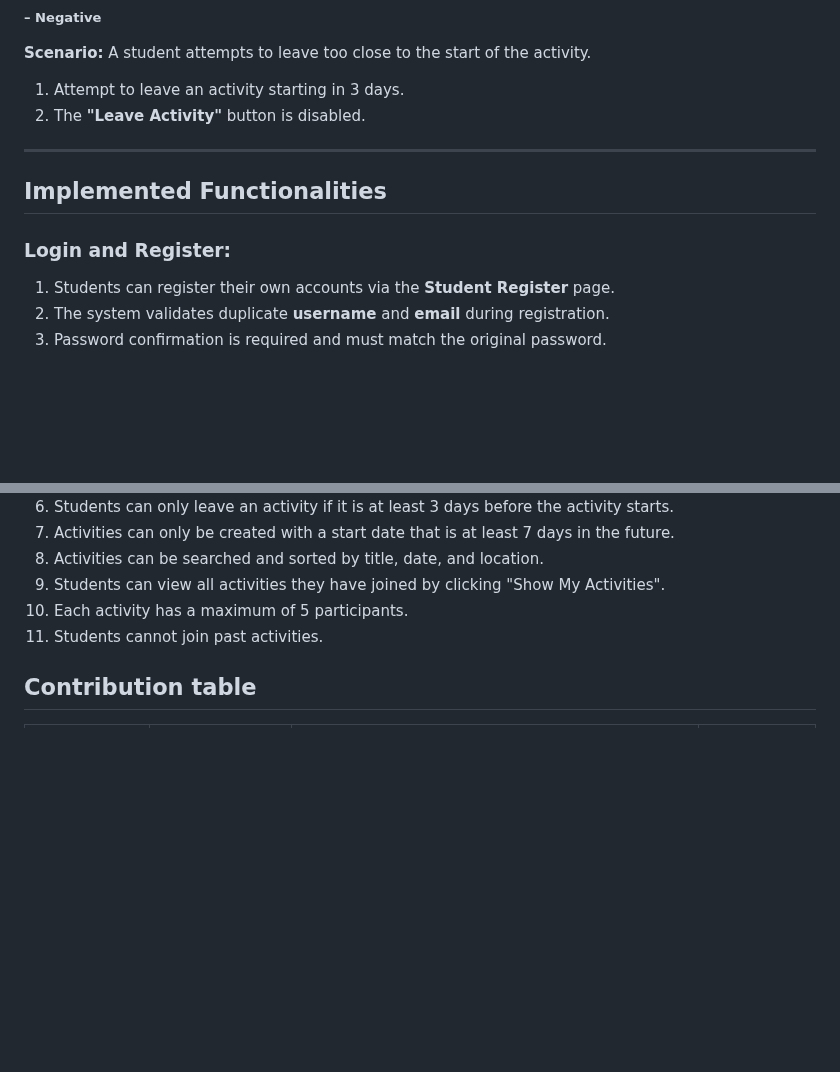
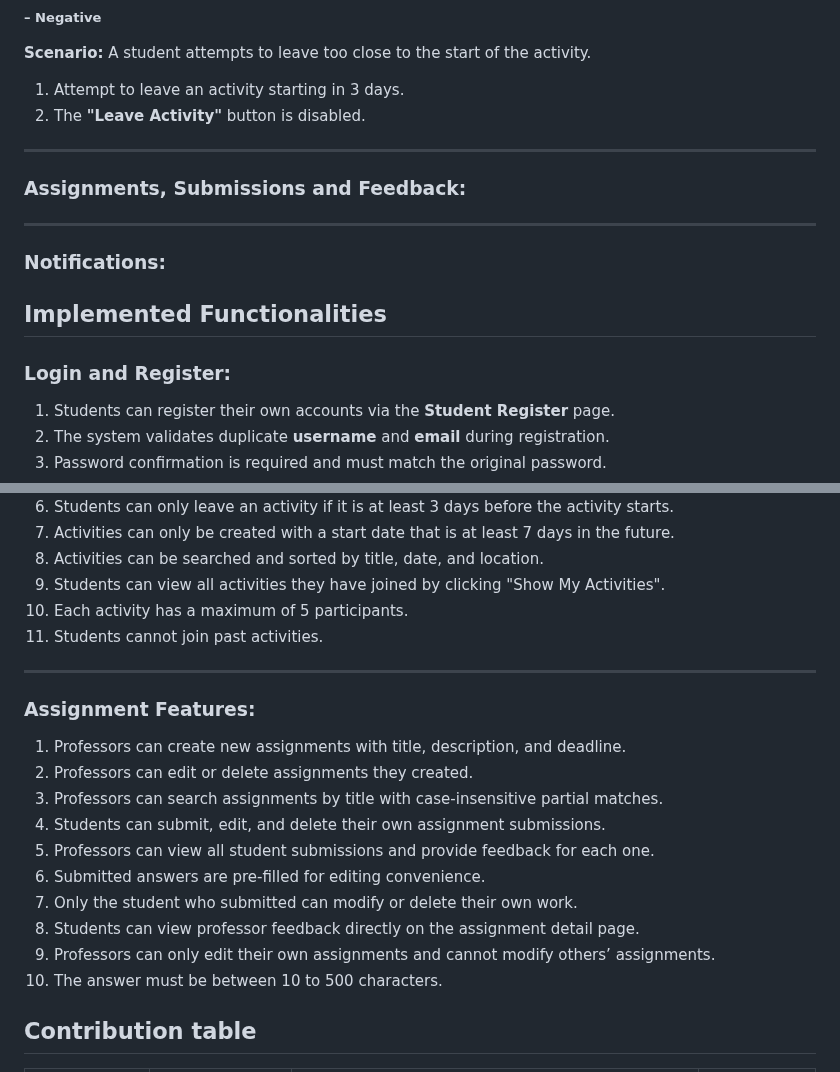
Before and after one commit to Mxyee/Uniconnect, a Markdown page: README.md, 2 parts joined by grey strips. Drawn GitHub-style; blank space fills up the shorter version.

```diff
--- a/README.md
+++ b/README.md
@@ -206,12 +206,14 @@
 **Scenario:** A student attempts to leave too close to the start of the activity.
 1. Attempt to leave an activity starting in 3 days.
 2. The **"Leave Activity"** button is disabled.
+---
+### Assignments, Submissions and Feedback:
+---
+### Notifications:
 
----
 ## Implemented Functionalities
 
 ### Login and Register:
-
 1. Students can register their own accounts via the **Student Register** page.
 2. The system validates duplicate **username** and **email** during registration.
 3. Password confirmation is required and must match the original password.
@@ -244,6 +244,19 @@
 9. Students can view all activities they have joined by clicking "Show My Activities".
 10. Each activity has a maximum of 5 participants.
 11. Students cannot join past activities.
+---
+### Assignment Features:
+1. Professors can create new assignments with title, description, and deadline.
+2. Professors can edit or delete assignments they created.
+3. Professors can search assignments by title with case-insensitive partial matches.
+4. Students can submit, edit, and delete their own assignment submissions.
+5. Professors can view all student submissions and provide feedback for each one.
+6. Submitted answers are pre-filled for editing convenience.
+7. Only the student who submitted can modify or delete their own work.
+8. Students can view professor feedback directly on the assignment detail page.
+9. Professors can only edit their own assignments and cannot modify others’ assignments.
+10. The answer must be between 10 to 500 characters.
+
 
 ## Contribution table
 | Student Name & ID      | Contribution (%) | Key Contributions / Tasks Completed                                        | Signature     |
```
Also changed, not shown: other parts of README.md (+2 -4 lines).
